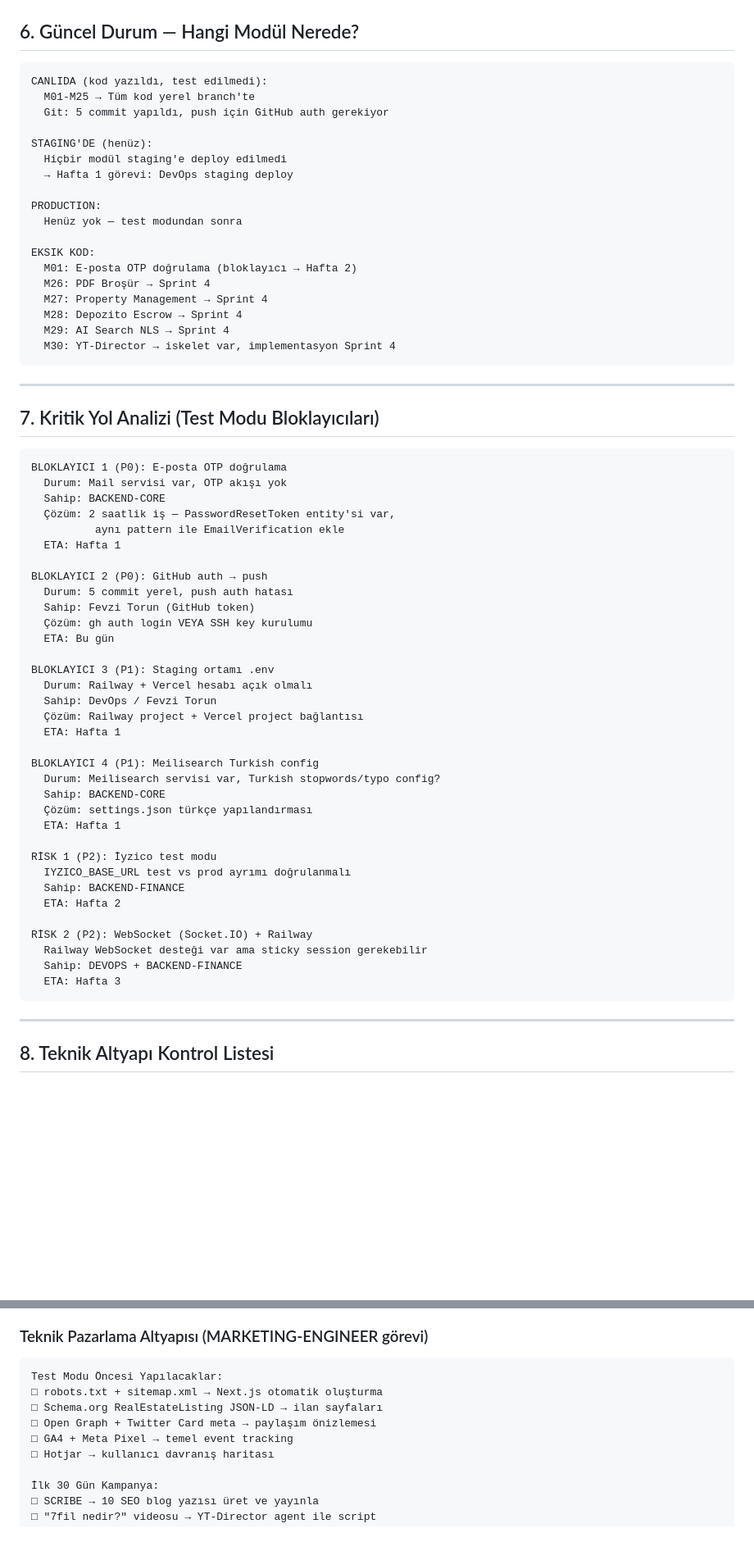
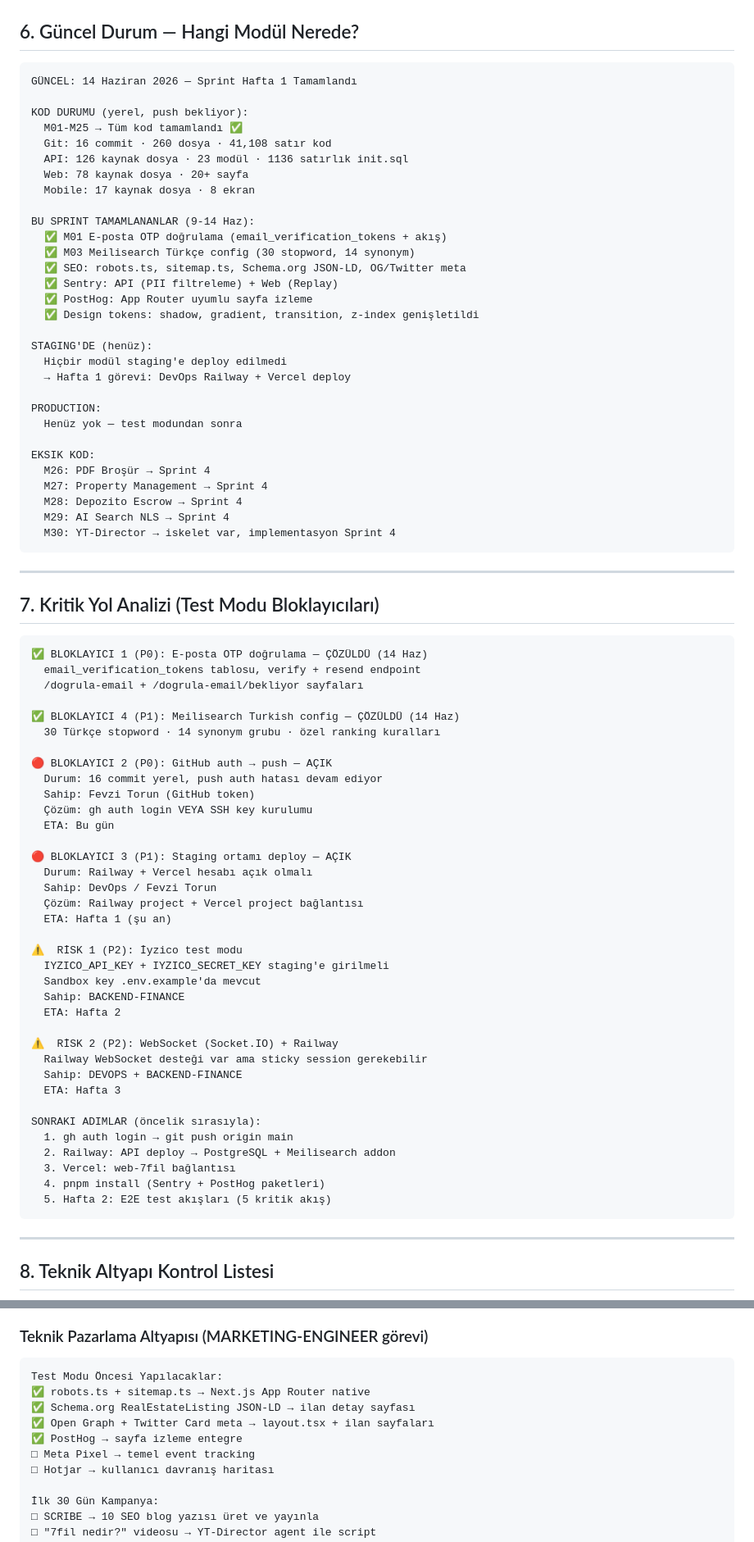
Before and after one commit to fevzitorun/connective-hub-monorepo, a Markdown page: MASTER-PLAN-v5.md, 2 parts joined by grey strips. Shown at 82% size. Drawn GitHub-style; blank space fills up the shorter version.

Commit message:
docs: MASTER-PLAN-v5.1 — sprint Hafta 1 durumu güncellendi
P0 blokajlar çözüldü: email OTP, Meilisearch TR config
SEO, Sentry, PostHog tamamlandı olarak işaretlendi
Teknik altyapı kontrol listesi güncellendi
Açık blokajlar: GitHub push + Railway/Vercel deploy

Co-Authored-By: Claude Sonnet 4.6 <noreply@anthropic.com>

````diff
--- a/MASTER-PLAN-v5.md
+++ b/MASTER-PLAN-v5.md
@@ -491,19 +492,31 @@ KPI: 50 kayıtlı kullanıcı · 20 test ilanı · sıfır P0 bug
 ## 6. Güncel Durum — Hangi Modül Nerede?
 
 ```
-CANLIDA (kod yazıldı, test edilmedi):
-  M01-M25 → Tüm kod yerel branch'te
-  Git: 5 commit yapıldı, push için GitHub auth gerekiyor
+GÜNCEL: 14 Haziran 2026 — Sprint Hafta 1 Tamamlandı
+
+KOD DURUMU (yerel, push bekliyor):
+  M01-M25 → Tüm kod tamamlandı ✅
+  Git: 16 commit · 260 dosya · 41,108 satır kod
+  API: 126 kaynak dosya · 23 modül · 1136 satırlık init.sql
+  Web: 78 kaynak dosya · 20+ sayfa
+  Mobile: 17 kaynak dosya · 8 ekran
+
+BU SPRINT TAMAMLANANLAR (9-14 Haz):
+  ✅ M01 E-posta OTP doğrulama (email_verification_tokens + akış)
+  ✅ M03 Meilisearch Türkçe config (30 stopword, 14 synonym)
+  ✅ SEO: robots.ts, sitemap.ts, Schema.org JSON-LD, OG/Twitter meta
+  ✅ Sentry: API (PII filtreleme) + Web (Replay)
+  ✅ PostHog: App Router uyumlu sayfa izleme
+  ✅ Design tokens: shadow, gradient, transition, z-index genişletildi
 
 STAGING'DE (henüz):
   Hiçbir modül staging'e deploy edilmedi
-  → Hafta 1 görevi: DevOps staging deploy
+  → Hafta 1 görevi: DevOps Railway + Vercel deploy
 
 PRODUCTION:
   Henüz yok — test modundan sonra
 
 EKSIK KOD:
-  M01: E-posta OTP doğrulama (bloklayıcı → Hafta 2)
   M26: PDF Broşür → Sprint 4
   M27: Property Management → Sprint 4
   M28: Depozito Escrow → Sprint 4
@@ -516,40 +529,42 @@ EKSIK KOD:
 ## 7. Kritik Yol Analizi (Test Modu Bloklayıcıları)
 
 ```
-BLOKLAYICI 1 (P0): E-posta OTP doğrulama
-  Durum: Mail servisi var, OTP akışı yok
-  Sahip: BACKEND-CORE
-  Çözüm: 2 saatlik iş — PasswordResetToken entity'si var,
-          aynı pattern ile EmailVerification ekle
-  ETA: Hafta 1
+✅ BLOKLAYICI 1 (P0): E-posta OTP doğrulama — ÇÖZÜLDÜ (14 Haz)
+  email_verification_tokens tablosu, verify + resend endpoint
+  /dogrula-email + /dogrula-email/bekliyor sayfaları
 
-BLOKLAYICI 2 (P0): GitHub auth → push
-  Durum: 5 commit yerel, push auth hatası
+✅ BLOKLAYICI 4 (P1): Meilisearch Turkish config — ÇÖZÜLDÜ (14 Haz)
+  30 Türkçe stopword · 14 synonym grubu · özel ranking kuralları
+
+🔴 BLOKLAYICI 2 (P0): GitHub auth → push — AÇIK
+  Durum: 16 commit yerel, push auth hatası devam ediyor
   Sahip: Fevzi Torun (GitHub token)
   Çözüm: gh auth login VEYA SSH key kurulumu
   ETA: Bu gün
 
-BLOKLAYICI 3 (P1): Staging ortamı .env
+🔴 BLOKLAYICI 3 (P1): Staging ortamı deploy — AÇIK
   Durum: Railway + Vercel hesabı açık olmalı
   Sahip: DevOps / Fevzi Torun
   Çözüm: Railway project + Vercel project bağlantısı
-  ETA: Hafta 1
+  ETA: Hafta 1 (şu an)
 
-BLOKLAYICI 4 (P1): Meilisearch Turkish config
-  Durum: Meilisearch servisi var, Turkish stopwords/typo config?
-  Sahip: BACKEND-CORE
-  Çözüm: settings.json türkçe yapılandırması
-  ETA: Hafta 1
-
-RİSK 1 (P2): İyzico test modu
-  IYZICO_BASE_URL test vs prod ayrımı doğrulanmalı
+⚠️  RİSK 1 (P2): İyzico test modu
+  IYZICO_API_KEY + IYZICO_SECRET_KEY staging'e girilmeli
+  Sandbox key .env.example'da mevcut
   Sahip: BACKEND-FINANCE
   ETA: Hafta 2
 
-RİSK 2 (P2): WebSocket (Socket.IO) + Railway
+⚠️  RİSK 2 (P2): WebSocket (Socket.IO) + Railway
   Railway WebSocket desteği var ama sticky session gerekebilir
   Sahip: DEVOPS + BACKEND-FINANCE
   ETA: Hafta 3
+
+SONRAKI ADIMLAR (öncelik sırasıyla):
+  1. gh auth login → git push origin main
+  2. Railway: API deploy → PostgreSQL + Meilisearch addon
+  3. Vercel: web-7fil bağlantısı
+  4. pnpm install (Sentry + PostHog paketleri)
+  5. Hafta 2: E2E test akışları (5 kritik akış)
 ```
 
 ---
@@ -598,10 +613,11 @@ RİSK 2 (P2): WebSocket (Socket.IO) + Railway
 
 ```
 Test Modu Öncesi Yapılacaklar:
-□ robots.txt + sitemap.xml → Next.js otomatik oluşturma
-□ Schema.org RealEstateListing JSON-LD → ilan sayfaları
-□ Open Graph + Twitter Card meta → paylaşım önizlemesi
-□ GA4 + Meta Pixel → temel event tracking
+✅ robots.ts + sitemap.ts → Next.js App Router native
+✅ Schema.org RealEstateListing JSON-LD → ilan detay sayfası
+✅ Open Graph + Twitter Card meta → layout.tsx + ilan sayfaları
+✅ PostHog → sayfa izleme entegre
+□ Meta Pixel → temel event tracking
 □ Hotjar → kullanıcı davranış haritası
 
 İlk 30 Gün Kampanya:
````
Also changed, not shown: other parts of MASTER-PLAN-v5.md (+8 -6 lines).
